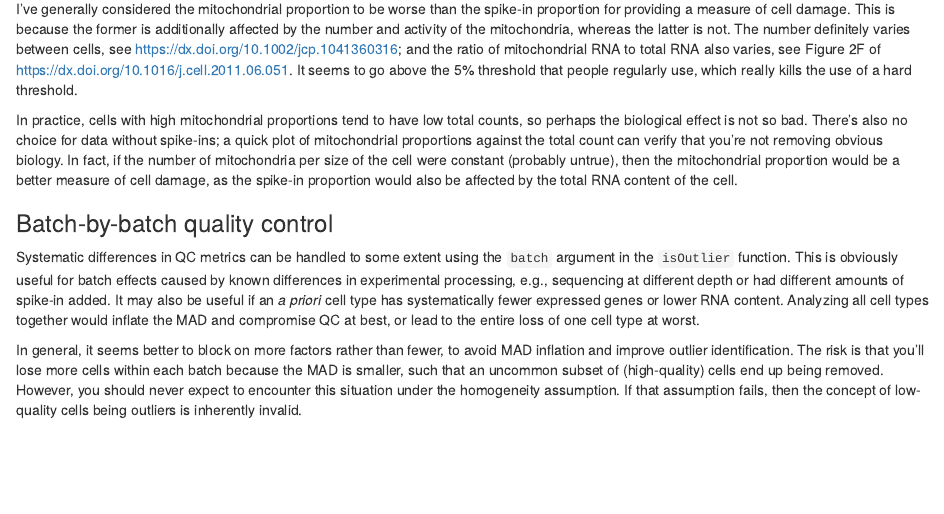
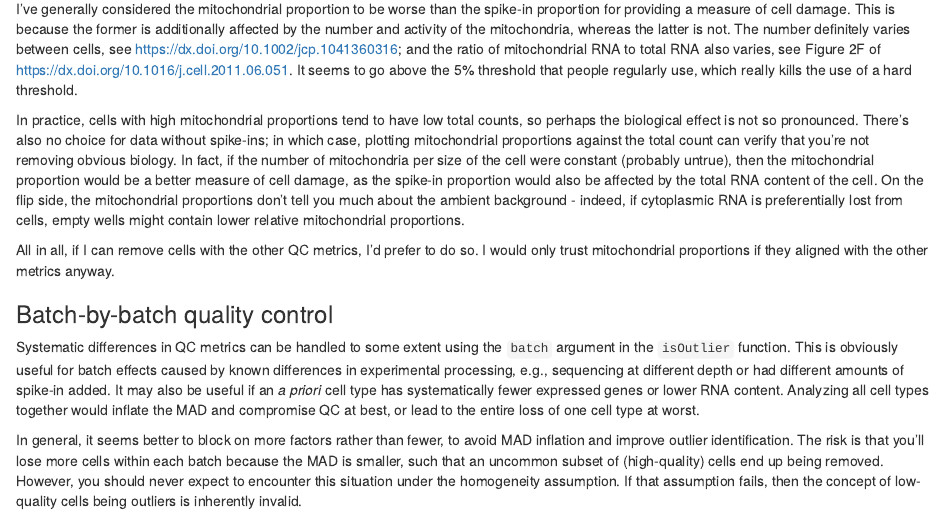
Before and after one commit to LTLA/SingleCellThoughts, an R Markdown document (comments.Rmd): the page in a window 1100 px wide, from 1340 px down. Rendered offline with R 4.5, knitr and Pandoc, with nearby package versions; some code elsewhere in the file could not run offline.

Commit message:
More comments about the usefulness of mito prop.

```diff
--- a/comments.Rmd
+++ b/comments.Rmd
@@ -74,10 +74,15 @@ The number definitely varies between cells, see https://dx.doi.org/10.1002/jcp.1
 and the ratio of mitochondrial RNA to total RNA also varies, see Figure 2F of https://dx.doi.org/10.1016/j.cell.2011.06.051.
 It seems to go above the 5% threshold that people regularly use, which really kills the use of a hard threshold.
 
-In practice, cells with high mitochondrial proportions tend to have low total counts, so perhaps the biological effect is not so bad.
-There's also no choice for data without spike-ins; a quick plot of mitochondrial proportions against the total count can verify that you're not removing obvious biology.
+In practice, cells with high mitochondrial proportions tend to have low total counts, so perhaps the biological effect is not so pronounced.
+There's also no choice for data without spike-ins; in which case, plotting mitochondrial proportions against the total count can verify that you're not removing obvious biology.
 In fact, if the number of mitochondria per size of the cell were constant (probably untrue), then the mitochondrial proportion would be a better measure of cell damage,
 as the spike-in proportion would also be affected by the total RNA content of the cell.
+On the flip side, the mitochondrial proportions don't tell you much about the ambient background -
+indeed, if cytoplasmic RNA is preferentially lost from cells, empty wells might contain lower relative mitochondrial proportions.
+
+All in all, if I can remove cells with the other QC metrics, I'd prefer to do so.
+I would only trust mitochondrial proportions if they aligned with the other metrics anyway.
 
 ### Batch-by-batch quality control
 
```
